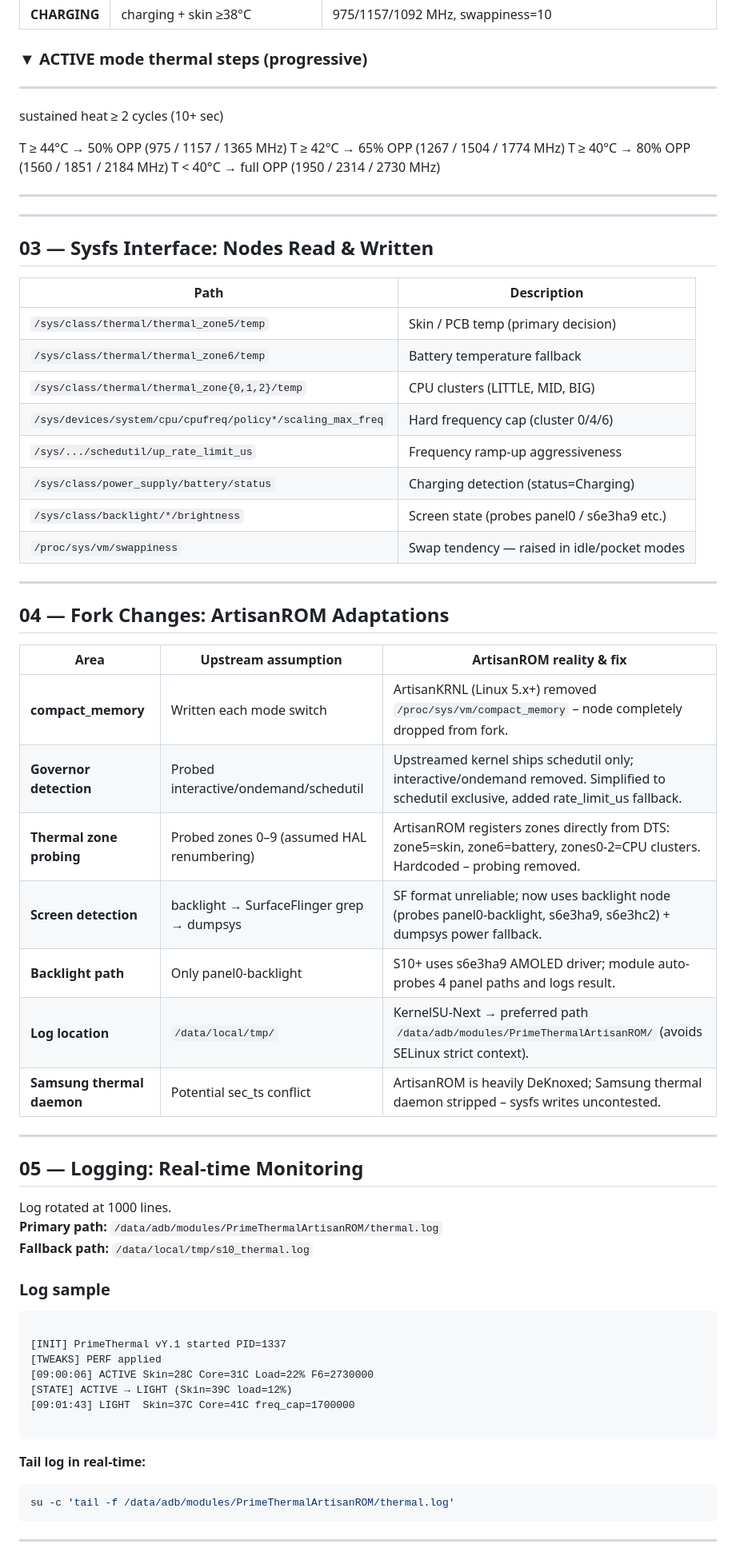
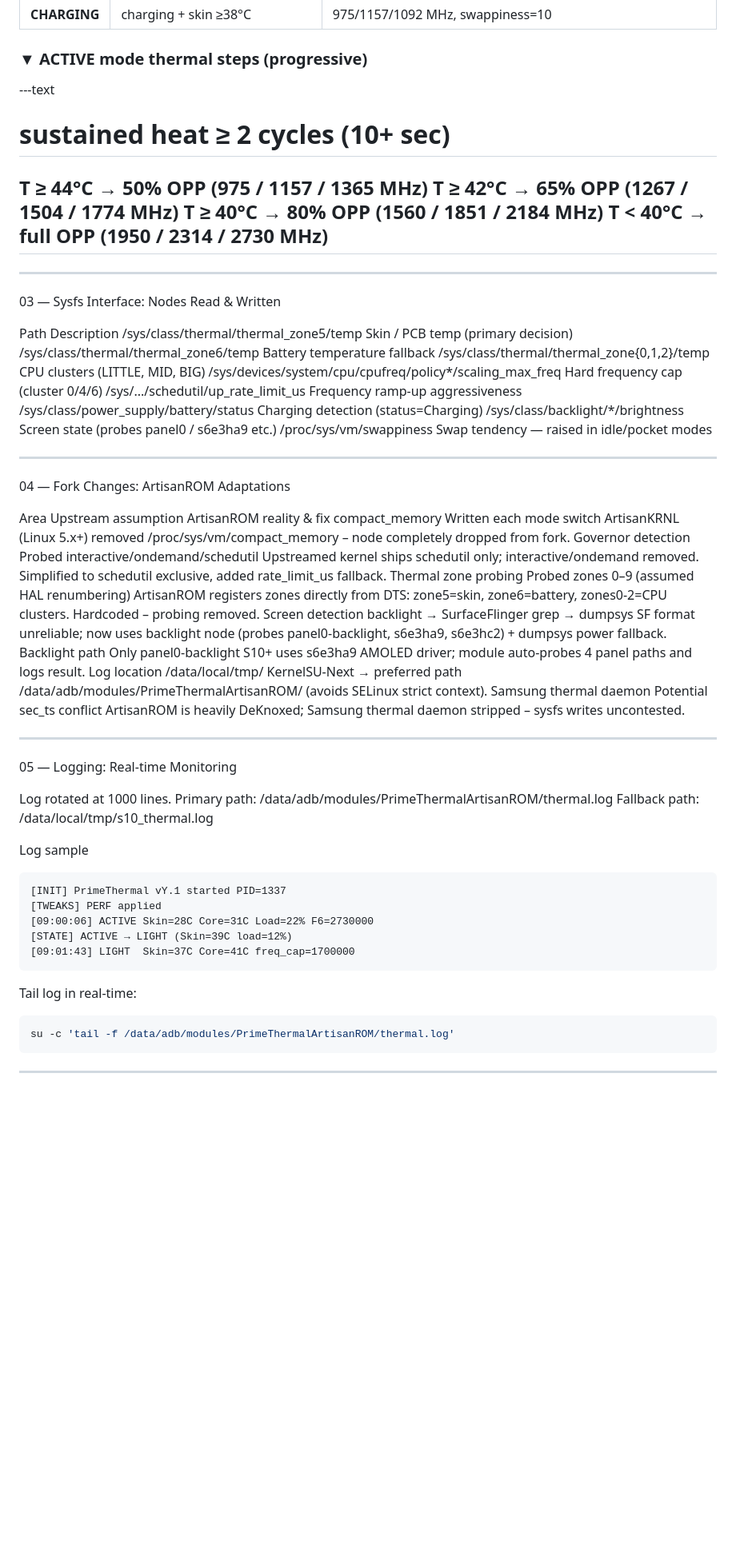
Before and after one commit to sofikuw/PrimeThermal-vY.1-ArtisanROM-1, a Markdown page: README.md, the part around one of its changes. Shown at 80% size. Drawn GitHub-style; blank space fills up the shorter version.

````diff
--- a/README.md
+++ b/README.md
@@ -42,67 +42,61 @@ Three consecutive readings from `/proc/stat` are averaged. Load percentage, comb
 
 ### ▼ ACTIVE mode thermal steps (progressive)
 
----
-
-sustained heat ≥ 2 cycles (10+ sec)
-
+---text
+# sustained heat ≥ 2 cycles (10+ sec)
 T ≥ 44°C  →  50% OPP  (975 / 1157 / 1365 MHz)
 T ≥ 42°C  →  65% OPP  (1267 / 1504 / 1774 MHz)
 T ≥ 40°C  →  80% OPP  (1560 / 1851 / 2184 MHz)
 T < 40°C  →  full OPP (1950 / 2314 / 2730 MHz)
-
 ---
 
 ---
 
-## 03 — Sysfs Interface: Nodes Read & Written
+03 — Sysfs Interface: Nodes Read & Written
 
-| Path | Description |
-|------|-------------|
-| `/sys/class/thermal/thermal_zone5/temp` | Skin / PCB temp (primary decision) |
-| `/sys/class/thermal/thermal_zone6/temp` | Battery temperature fallback |
-| `/sys/class/thermal/thermal_zone{0,1,2}/temp` | CPU clusters (LITTLE, MID, BIG) |
-| `/sys/devices/system/cpu/cpufreq/policy*/scaling_max_freq` | Hard frequency cap (cluster 0/4/6) |
-| `/sys/.../schedutil/up_rate_limit_us` | Frequency ramp-up aggressiveness |
-| `/sys/class/power_supply/battery/status` | Charging detection (status=Charging) |
-| `/sys/class/backlight/*/brightness` | Screen state (probes panel0 / s6e3ha9 etc.) |
-| `/proc/sys/vm/swappiness` | Swap tendency — raised in idle/pocket modes |
+Path Description
+/sys/class/thermal/thermal_zone5/temp Skin / PCB temp (primary decision)
+/sys/class/thermal/thermal_zone6/temp Battery temperature fallback
+/sys/class/thermal/thermal_zone{0,1,2}/temp CPU clusters (LITTLE, MID, BIG)
+/sys/devices/system/cpu/cpufreq/policy*/scaling_max_freq Hard frequency cap (cluster 0/4/6)
+/sys/.../schedutil/up_rate_limit_us Frequency ramp-up aggressiveness
+/sys/class/power_supply/battery/status Charging detection (status=Charging)
+/sys/class/backlight/*/brightness Screen state (probes panel0 / s6e3ha9 etc.)
+/proc/sys/vm/swappiness Swap tendency — raised in idle/pocket modes
 
 ---
 
-## 04 — Fork Changes: ArtisanROM Adaptations
+04 — Fork Changes: ArtisanROM Adaptations
 
-| Area | Upstream assumption | ArtisanROM reality & fix |
-|------|---------------------|--------------------------|
-| **compact_memory** | Written each mode switch | ArtisanKRNL (Linux 5.x+) removed `/proc/sys/vm/compact_memory` – node completely dropped from fork. |
-| **Governor detection** | Probed interactive/ondemand/schedutil | Upstreamed kernel ships schedutil only; interactive/ondemand removed. Simplified to schedutil exclusive, added rate_limit_us fallback. |
-| **Thermal zone probing** | Probed zones 0–9 (assumed HAL renumbering) | ArtisanROM registers zones directly from DTS: zone5=skin, zone6=battery, zones0-2=CPU clusters. Hardcoded – probing removed. |
-| **Screen detection** | backlight → SurfaceFlinger grep → dumpsys | SF format unreliable; now uses backlight node (probes panel0-backlight, s6e3ha9, s6e3hc2) + dumpsys power fallback. |
-| **Backlight path** | Only panel0-backlight | S10+ uses s6e3ha9 AMOLED driver; module auto-probes 4 panel paths and logs result. |
-| **Log location** | `/data/local/tmp/` | KernelSU-Next → preferred path `/data/adb/modules/PrimeThermalArtisanROM/` (avoids SELinux strict context). |
-| **Samsung thermal daemon** | Potential sec_ts conflict | ArtisanROM is heavily DeKnoxed; Samsung thermal daemon stripped – sysfs writes uncontested. |
+Area Upstream assumption ArtisanROM reality & fix
+compact_memory Written each mode switch ArtisanKRNL (Linux 5.x+) removed /proc/sys/vm/compact_memory – node completely dropped from fork.
+Governor detection Probed interactive/ondemand/schedutil Upstreamed kernel ships schedutil only; interactive/ondemand removed. Simplified to schedutil exclusive, added rate_limit_us fallback.
+Thermal zone probing Probed zones 0–9 (assumed HAL renumbering) ArtisanROM registers zones directly from DTS: zone5=skin, zone6=battery, zones0-2=CPU clusters. Hardcoded – probing removed.
+Screen detection backlight → SurfaceFlinger grep → dumpsys SF format unreliable; now uses backlight node (probes panel0-backlight, s6e3ha9, s6e3hc2) + dumpsys power fallback.
+Backlight path Only panel0-backlight S10+ uses s6e3ha9 AMOLED driver; module auto-probes 4 panel paths and logs result.
+Log location /data/local/tmp/ KernelSU-Next → preferred path /data/adb/modules/PrimeThermalArtisanROM/ (avoids SELinux strict context).
+Samsung thermal daemon Potential sec_ts conflict ArtisanROM is heavily DeKnoxed; Samsung thermal daemon stripped – sysfs writes uncontested.
 
 ---
 
-## 05 — Logging: Real‑time Monitoring
+05 — Logging: Real‑time Monitoring
 
 Log rotated at 1000 lines.
-**Primary path:** `/data/adb/modules/PrimeThermalArtisanROM/thermal.log`
-**Fallback path:** `/data/local/tmp/s10_thermal.log`
+Primary path: /data/adb/modules/PrimeThermalArtisanROM/thermal.log
+Fallback path: /data/local/tmp/s10_thermal.log
 
-### Log sample
+Log sample
 
-```
-
+```text
 [INIT] PrimeThermal vY.1 started PID=1337
 [TWEAKS] PERF applied
 [09:00:06] ACTIVE Skin=28C Core=31C Load=22% F6=2730000
 [STATE] ACTIVE → LIGHT (Skin=39C load=12%)
 [09:01:43] LIGHT  Skin=37C Core=41C freq_cap=1700000
-
 ```
 
-**Tail log in real-time:**
+Tail log in real-time:
+
 ```bash
 su -c 'tail -f /data/adb/modules/PrimeThermalArtisanROM/thermal.log'
 ```
````
Also changed, not shown: other parts of README.md (+15 -8 lines).
